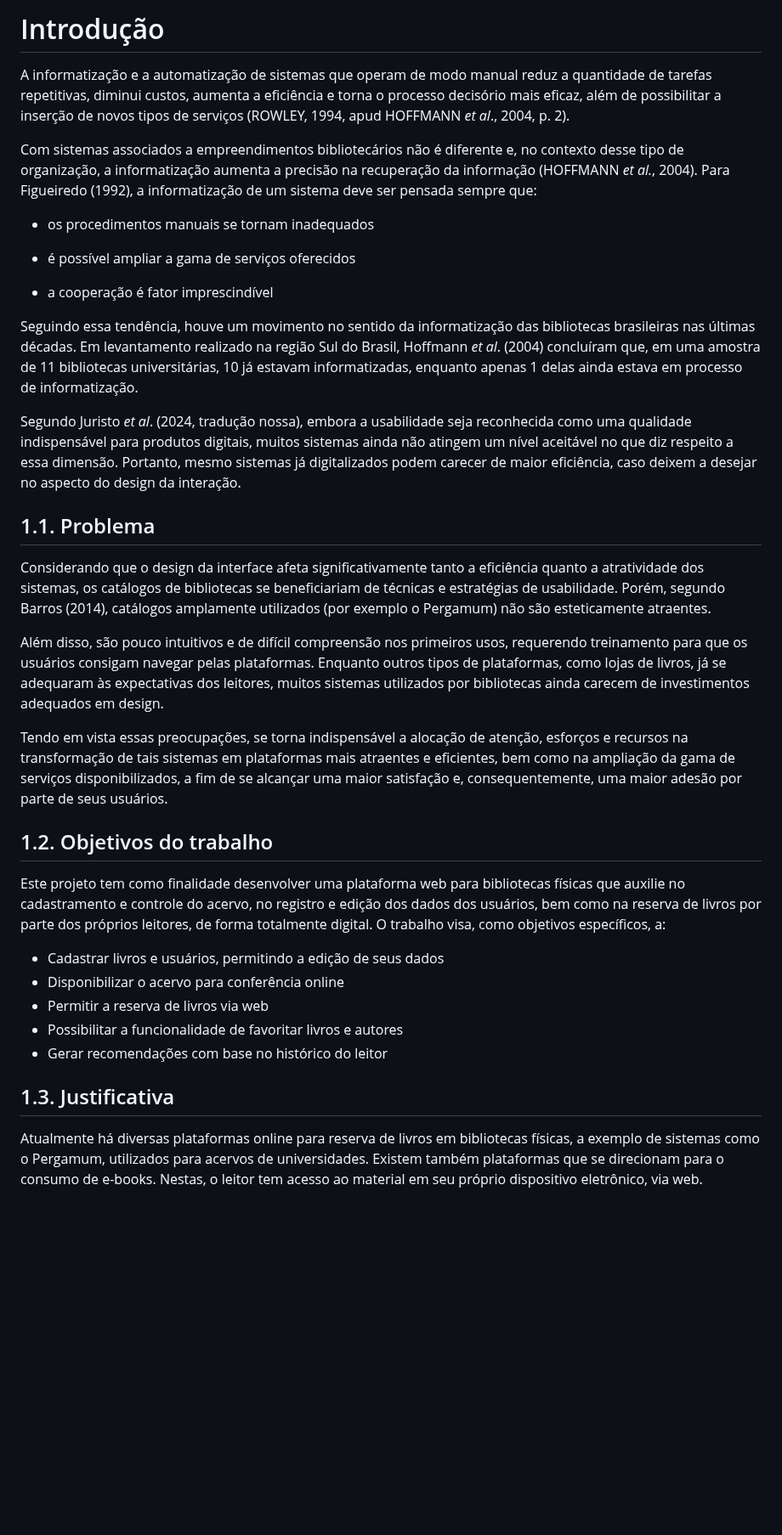
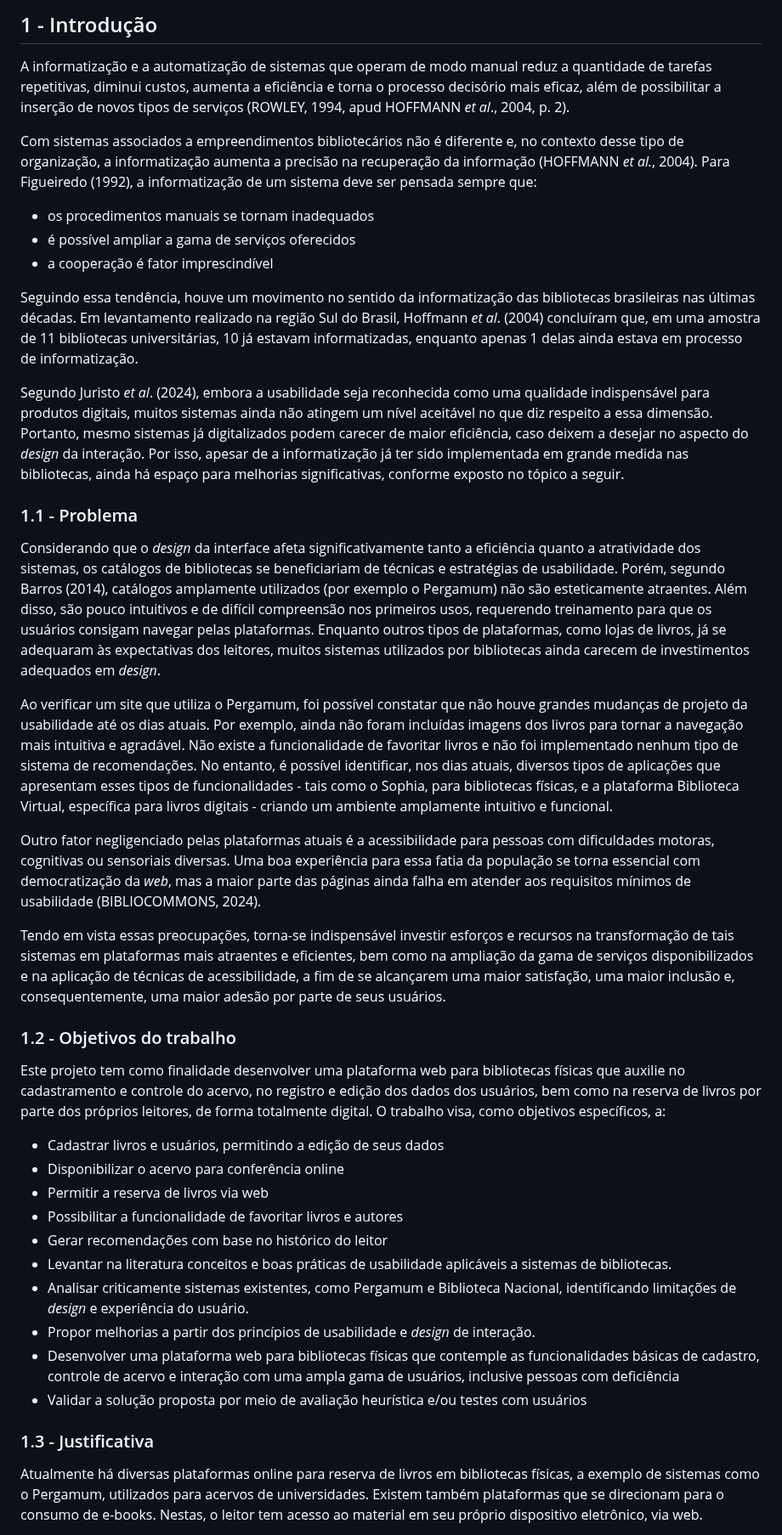
Before and after one commit to ICEI-PUC-Minas-PMV-SI/pmv-si-2025-2-pe3-t1-pmv-si-2025-2-pe3-t1-biblioteca, a Markdown page: docs/introducao.md, the part around one of its changes. Shown at 85% size. GitHub-like rendering; blank space fills up the shorter version.

Commit message:
Atualizando Introdução

```diff
--- a/docs/introducao.md
+++ b/docs/introducao.md
@@ -1,29 +1,28 @@
-# Introdução
+## 1 - Introdução
 
 A informatização e a automatização de sistemas que operam de modo manual reduz a quantidade de tarefas repetitivas, diminui custos, aumenta a eficiência e torna o processo decisório mais eficaz, além de possibilitar a inserção de novos tipos de serviços (ROWLEY, 1994, apud HOFFMANN *et al*., 2004, p. 2).
 
 Com sistemas associados a empreendimentos bibliotecários não é diferente e, no contexto desse tipo de organização, a informatização aumenta a precisão na recuperação da informação (HOFFMANN *et al.*, 2004). Para Figueiredo (1992), a informatização de um sistema deve ser pensada sempre que:
 
 - os procedimentos manuais se tornam inadequados
-
 - é possível ampliar a gama de serviços oferecidos
-
 - a cooperação é fator imprescindível
 
 Seguindo essa tendência, houve um movimento no sentido da informatização das bibliotecas brasileiras nas últimas décadas. Em levantamento realizado na região Sul do Brasil, Hoffmann *et al*. (2004) concluíram que, em uma amostra de 11 bibliotecas universitárias, 10 já estavam informatizadas, enquanto apenas 1 delas ainda estava em processo de informatização.
 
-Segundo Juristo *et al*. (2024, tradução nossa), embora a usabilidade seja reconhecida como uma qualidade indispensável para produtos digitais, muitos sistemas ainda não atingem um nível aceitável no que diz respeito a essa dimensão. Portanto, mesmo sistemas já digitalizados podem carecer de maior eficiência, caso deixem a desejar no aspecto do design da interação.
+Segundo Juristo *et al*. (2024), embora a usabilidade seja reconhecida como uma qualidade indispensável para produtos digitais, muitos sistemas ainda não atingem um nível aceitável no que diz respeito a essa dimensão. Portanto, mesmo sistemas já digitalizados podem carecer de maior eficiência, caso deixem a desejar no aspecto do *design* da interação. Por isso, apesar de a informatização já ter sido implementada em grande medida nas bibliotecas, ainda há espaço para melhorias significativas, conforme exposto no tópico a seguir.
 
+### 1.1 - Problema
 
-## 1.1. Problema
+Considerando que o *design* da interface afeta significativamente tanto a eficiência quanto a atratividade dos sistemas, os catálogos de bibliotecas se beneficiariam de técnicas e estratégias de usabilidade. Porém, segundo Barros (2014), catálogos amplamente utilizados (por exemplo o Pergamum) não são esteticamente atraentes. Além disso, são pouco intuitivos e de difícil compreensão nos primeiros usos, requerendo treinamento para que os usuários consigam navegar pelas plataformas. Enquanto outros tipos de plataformas, como lojas de livros, já se adequaram às expectativas dos leitores, muitos sistemas utilizados por bibliotecas ainda carecem de investimentos adequados em *design*.
 
-Considerando que o design da interface afeta significativamente tanto a eficiência quanto a atratividade dos sistemas, os catálogos de bibliotecas se beneficiariam de técnicas e estratégias de usabilidade. Porém, segundo Barros (2014), catálogos amplamente utilizados (por exemplo o Pergamum) não são esteticamente atraentes.
+Ao verificar um site que utiliza o Pergamum, foi possível constatar que não houve grandes mudanças de projeto da usabilidade até os dias atuais. Por exemplo, ainda não foram incluídas imagens dos livros para tornar a navegação mais intuitiva e agradável. Não existe a funcionalidade de favoritar livros e não foi implementado nenhum tipo de sistema de recomendações. No entanto, é possível identificar, nos dias atuais, diversos tipos de aplicações que apresentam esses tipos de funcionalidades - tais como o Sophia, para bibliotecas físicas, e a plataforma Biblioteca Virtual, específica para livros digitais - criando um ambiente amplamente intuitivo e funcional.
 
-Além disso, são pouco intuitivos e de difícil compreensão nos primeiros usos, requerendo treinamento para que os usuários consigam navegar pelas plataformas. Enquanto outros tipos de plataformas, como lojas de livros, já se adequaram às expectativas dos leitores, muitos sistemas utilizados por bibliotecas ainda carecem de investimentos adequados em design.
+Outro fator negligenciado pelas plataformas atuais é a acessibilidade para pessoas com dificuldades motoras, cognitivas ou sensoriais diversas. Uma boa experiência para essa fatia da população se torna essencial com democratização da *web*, mas a maior parte das páginas ainda falha em atender aos requisitos mínimos de usabilidade (BIBLIOCOMMONS, 2024).
 
-Tendo em vista essas preocupações, se torna indispensável a alocação de atenção, esforços e recursos na transformação de tais sistemas em plataformas mais atraentes e eficientes, bem como na ampliação da gama de serviços disponibilizados, a fim de se alcançar uma maior satisfação e, consequentemente, uma maior adesão por parte de seus usuários.
+Tendo em vista essas preocupações, torna-se indispensável investir esforços e recursos na transformação de tais sistemas em plataformas mais atraentes e eficientes, bem como na ampliação da gama de serviços disponibilizados e na aplicação de técnicas de acessibilidade, a fim de se alcançarem uma maior satisfação, uma maior inclusão e, consequentemente, uma maior adesão por parte de seus usuários.
 
-## 1.2.  Objetivos do trabalho
+### 1.2 - Objetivos do trabalho
 
 Este projeto tem como finalidade desenvolver uma plataforma web para bibliotecas físicas que auxilie no cadastramento e controle do acervo, no registro e edição dos dados dos usuários, bem como na reserva de livros por parte dos próprios leitores, de forma totalmente digital. O trabalho visa, como objetivos específicos, a:
 
@@ -32,8 +31,13 @@ Este projeto tem como finalidade desenvolver uma plataforma web para bibliotecas
 - Permitir a reserva de livros via web
 - Possibilitar a funcionalidade de favoritar livros e autores
 - Gerar recomendações com base no histórico do leitor
+- Levantar na literatura conceitos e boas práticas de usabilidade aplicáveis a sistemas de bibliotecas.
+- Analisar criticamente sistemas existentes, como Pergamum e Biblioteca Nacional, identificando limitações de *design* e experiência do usuário.
+- Propor melhorias a partir dos princípios de usabilidade e *design* de interação.
+- Desenvolver uma plataforma web para bibliotecas físicas que contemple as funcionalidades básicas de cadastro, controle de acervo e interação com uma ampla gama de usuários, inclusive pessoas com deficiência
+- Validar a solução proposta por meio de avaliação heurística e/ou testes com usuários
 
-## 1.3. Justificativa
+### 1.3 - Justificativa
 
 Atualmente há diversas plataformas online para reserva de livros em bibliotecas físicas, a exemplo de sistemas como o Pergamum, utilizados para acervos de universidades. Existem também plataformas que se direcionam para o consumo de e-books. Nestas, o leitor tem acesso ao material em seu próprio dispositivo eletrônico, via web.
 
```
Also changed, not shown: other parts of docs/introducao.md (+6 -8 lines).
